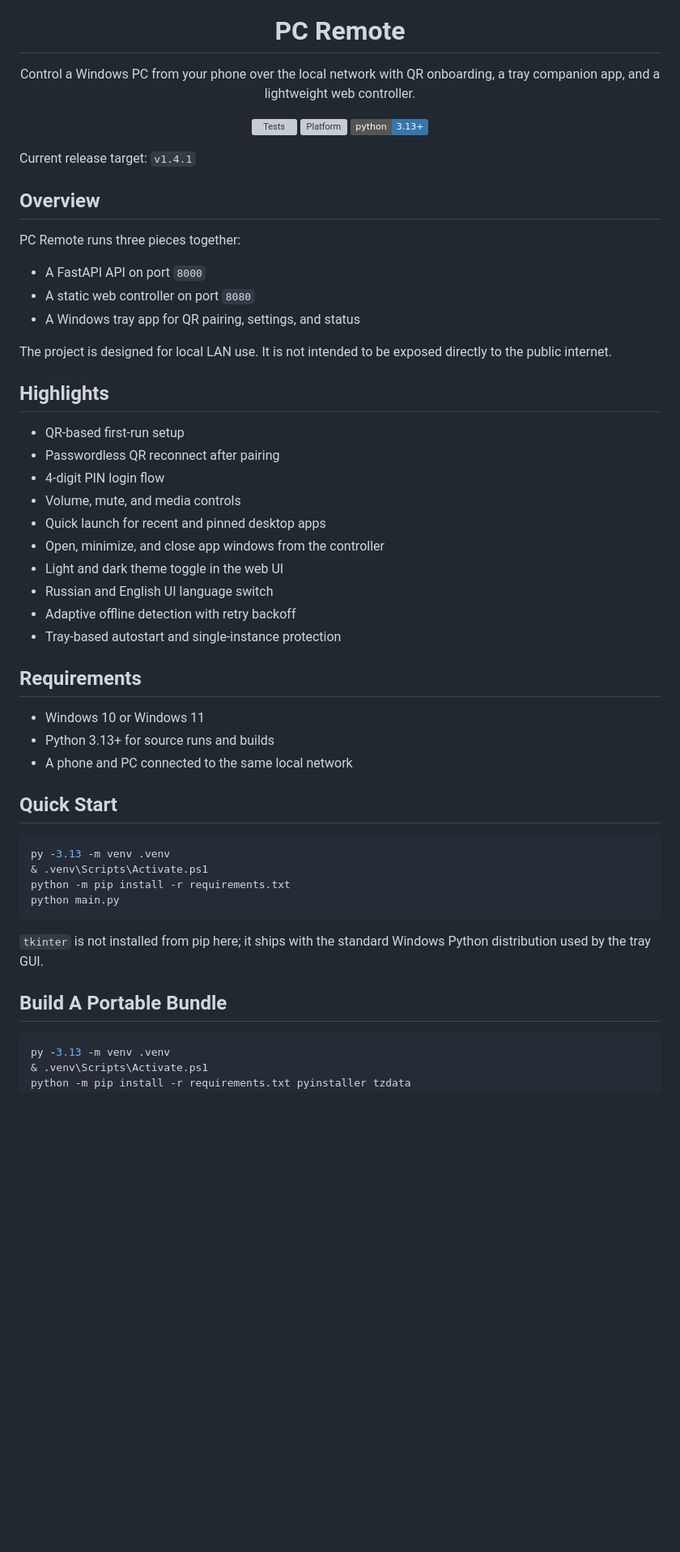
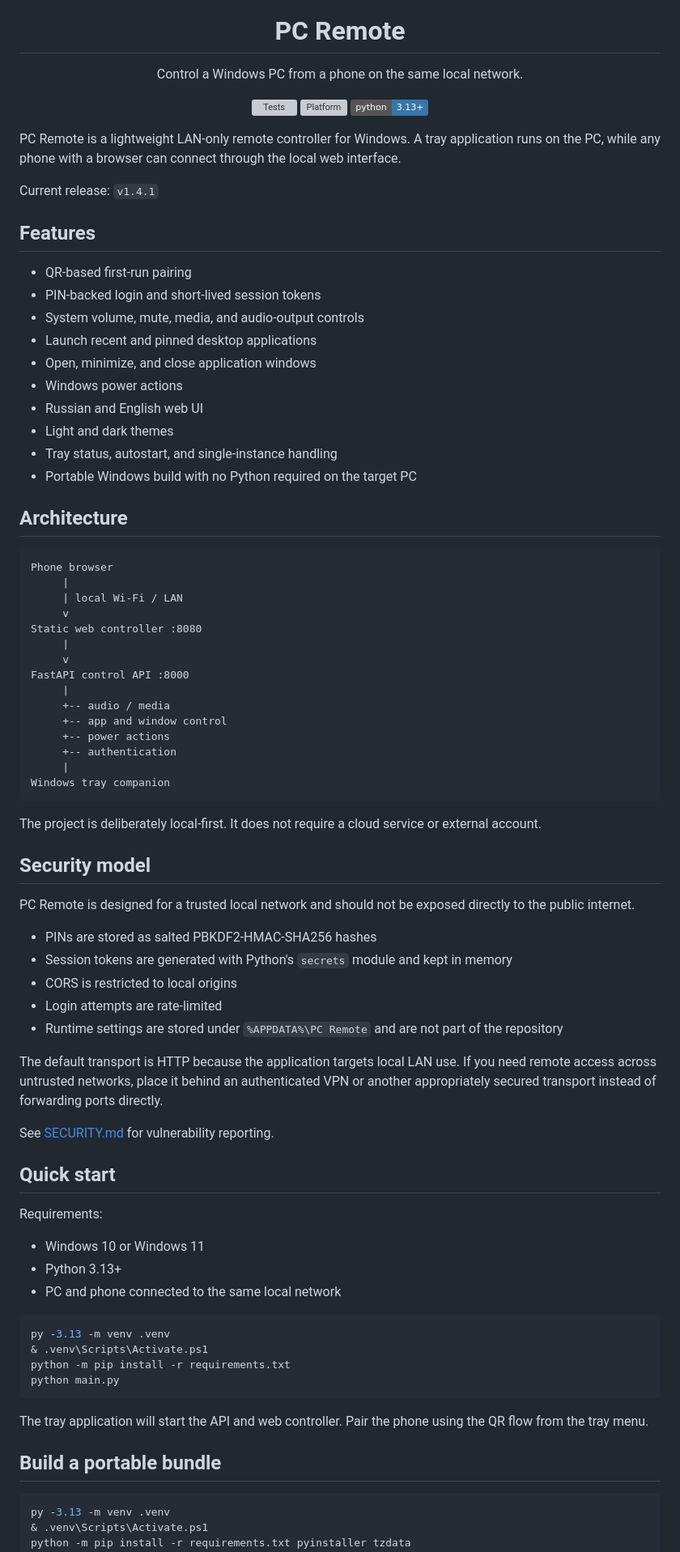
Before and after one commit to mimaxon1/pc-remote, a Markdown page: README.md, the part around one of its changes. Shown at 81% size. Rendered like a GitHub page; badges without logos; blank space fills up the shorter version; grey boxes are pictures that could not be loaded.

Commit message:
docs: tighten public project README

````diff
--- a/README.md
+++ b/README.md
@@ -5,8 +5,7 @@
 <h1 align="center">PC Remote</h1>
 
 <p align="center">
-  Control a Windows PC from your phone over the local network with QR onboarding,
-  a tray companion app, and a lightweight web controller.
+  Control a Windows PC from a phone on the same local network.
 </p>
 
 <p align="center">
@@ -17,39 +16,66 @@
   <img src="https://img.shields.io/badge/python-3.13%2B-3776AB" alt="Python">
 </p>
 
-Current release target: `v1.4.1`
+PC Remote is a lightweight LAN-only remote controller for Windows. A tray application runs on the PC, while any phone with a browser can connect through the local web interface.
 
-## Overview
+Current release: `v1.4.1`
 
-PC Remote runs three pieces together:
+## Features
 
-- A FastAPI API on port `8000`
-- A static web controller on port `8080`
-- A Windows tray app for QR pairing, settings, and status
+- QR-based first-run pairing
+- PIN-backed login and short-lived session tokens
+- System volume, mute, media, and audio-output controls
+- Launch recent and pinned desktop applications
+- Open, minimize, and close application windows
+- Windows power actions
+- Russian and English web UI
+- Light and dark themes
+- Tray status, autostart, and single-instance handling
+- Portable Windows build with no Python required on the target PC
 
-The project is designed for local LAN use. It is not intended to be exposed
-directly to the public internet.
+## Architecture
 
-## Highlights
+```text
+Phone browser
+     |
+     | local Wi-Fi / LAN
+     v
+Static web controller :8080
+     |
+     v
+FastAPI control API :8000
+     |
+     +-- audio / media
+     +-- app and window control
+     +-- power actions
+     +-- authentication
+     |
+Windows tray companion
+```
 
-- QR-based first-run setup
-- Passwordless QR reconnect after pairing
-- 4-digit PIN login flow
-- Volume, mute, and media controls
-- Quick launch for recent and pinned desktop apps
-- Open, minimize, and close app windows from the controller
-- Light and dark theme toggle in the web UI
-- Russian and English UI language switch
-- Adaptive offline detection with retry backoff
-- Tray-based autostart and single-instance protection
+The project is deliberately local-first. It does not require a cloud service or external account.
 
-## Requirements
+## Security model
+
+PC Remote is designed for a trusted local network and should not be exposed directly to the public internet.
+
+- PINs are stored as salted PBKDF2-HMAC-SHA256 hashes
+- Session tokens are generated with Python's `secrets` module and kept in memory
+- CORS is restricted to local origins
+- Login attempts are rate-limited
+- Runtime settings are stored under `%APPDATA%\PC Remote` and are not part of the repository
+
+The default transport is HTTP because the application targets local LAN use. If you need remote access across untrusted networks, place it behind an authenticated VPN or another appropriately secured transport instead of forwarding ports directly.
+
+See [SECURITY.md](SECURITY.md) for vulnerability reporting.
+
+## Quick start
+
+Requirements:
 
 - Windows 10 or Windows 11
-- Python 3.13+ for source runs and builds
-- A phone and PC connected to the same local network
-
-## Quick Start
+- Python 3.13+
+- PC and phone connected to the same local network
 
 ```powershell
 py -3.13 -m venv .venv
@@ -58,10 +84,9 @@ python -m pip install -r requirements.txt
 python main.py
 ```
 
-`tkinter` is not installed from pip here; it ships with the standard Windows
-Python distribution used by the tray GUI.
+The tray application will start the API and web controller. Pair the phone using the QR flow from the tray menu.
 
-## Build A Portable Bundle
+## Build a portable bundle
 
 ```powershell
 py -3.13 -m venv .venv
````
Also changed, not shown: other parts of README.md (+24 -53 lines).
